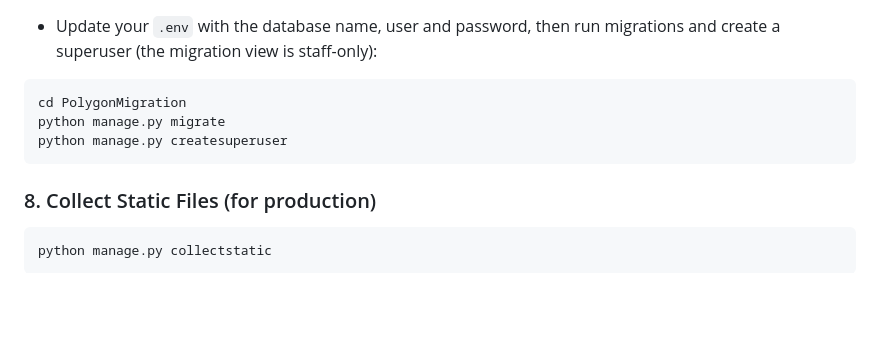
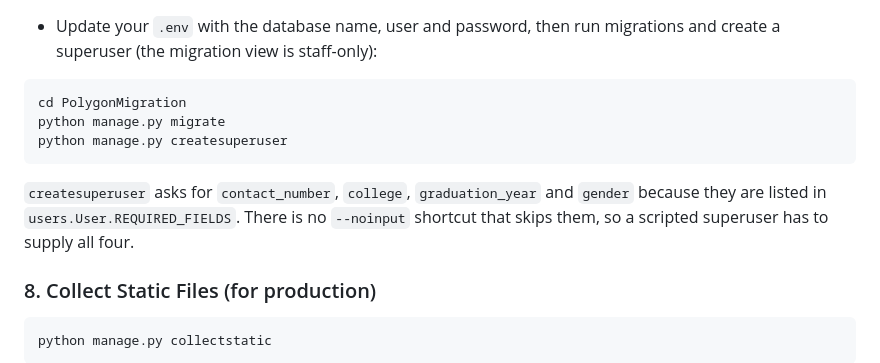
Before and after one commit to Vedant817/polygon-migration-tool, a Markdown page: README.md, the part around one of its changes. GitHub-like rendering; blank space fills up the shorter version.

````diff
--- a/README.md
+++ b/README.md
@@ -132,6 +134,10 @@ python manage.py migrate
 python manage.py createsuperuser
 ```
 
+`createsuperuser` asks for `contact_number`, `college`, `graduation_year` and `gender` because
+they are listed in `users.User.REQUIRED_FIELDS`. There is no `--noinput` shortcut that skips
+them, so a scripted superuser has to supply all four.
+
 ### 8. Collect Static Files (for production)
 ```bash
 python manage.py collectstatic
````
Also changed, not shown: other parts of README.md (+29 -6 lines), DOCUMENTATION.md (+188 -230 lines), ISSUES.md (+128 -102 lines).
